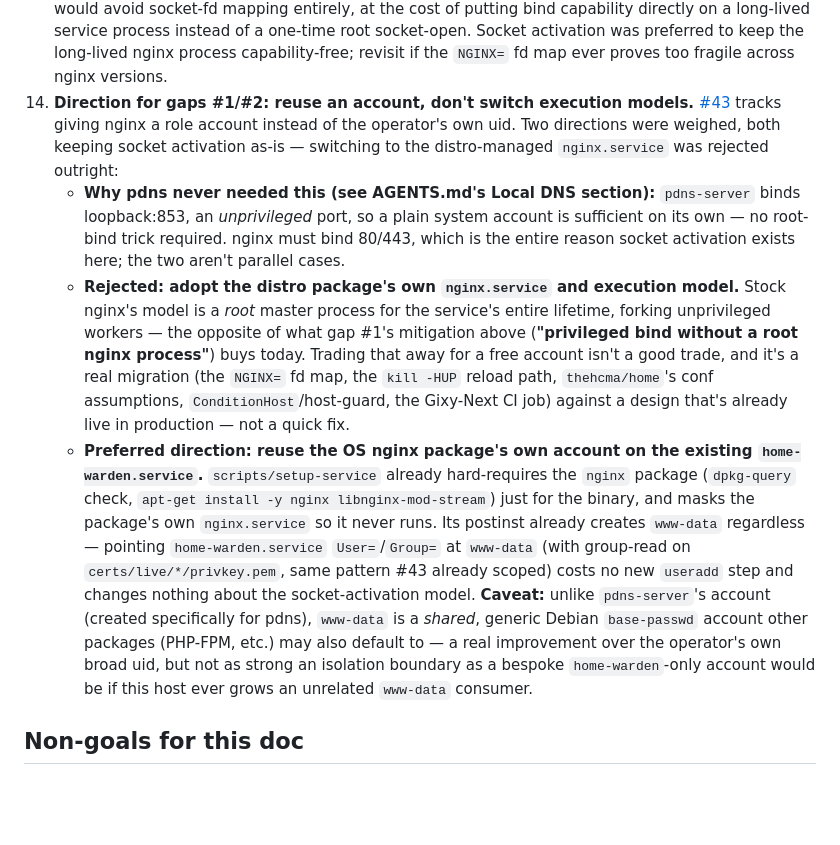
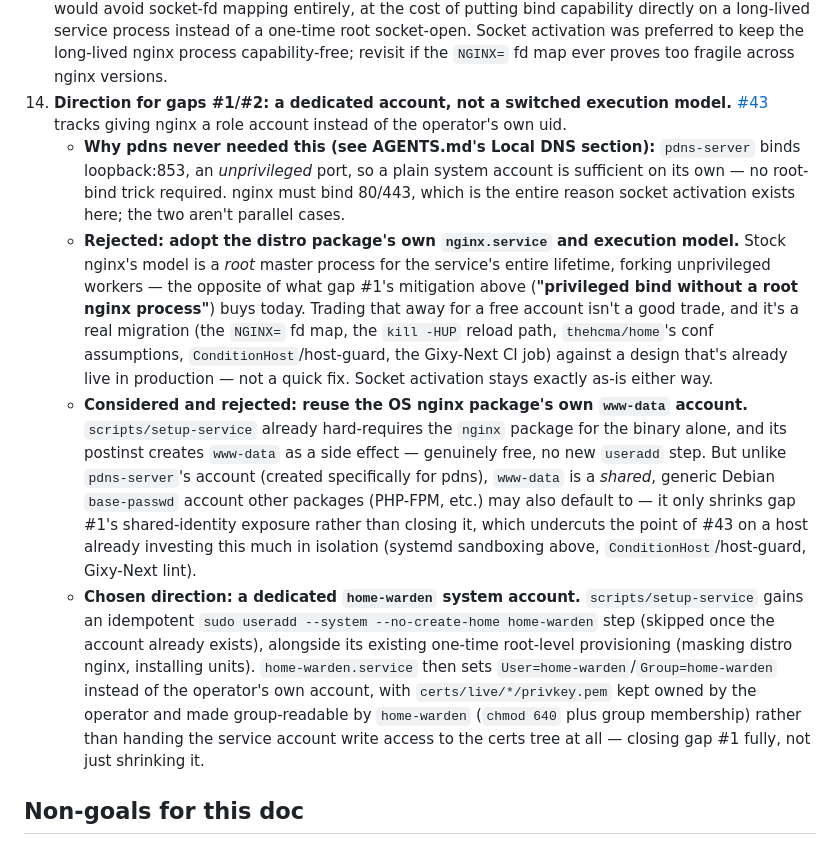
Before and after one commit to the-hcma/home-warden, a Markdown page: docs/architecture-socket-activation.md, the part around the change. GitHub-like rendering; blank space fills up the shorter version.

Commit message:
docs: pick a dedicated home-warden account, not www-data reuse
www-data reuse was genuinely free but only shrinks gap #1's
shared-identity exposure, not closes it -- other packages can default
to it too. Given this host already invests heavily in isolation
(systemd sandboxing, host-guard, Gixy-Next), that's not a good trade
for the small extra cost of a real dedicated account.

```diff
--- a/docs/architecture-socket-activation.md
+++ b/docs/architecture-socket-activation.md
@@ -191,11 +191,9 @@ have to rediscover them.
     instead of a one-time root socket-open. Socket activation was preferred
     to keep the long-lived nginx process capability-free; revisit if the
     `NGINX=` fd map ever proves too fragile across nginx versions.
-14. **Direction for gaps #1/#2: reuse an account, don't switch execution
-    models.** [#43](https://github.com/the-hcma/home-warden/issues/43)
+14. **Direction for gaps #1/#2: a dedicated account, not a switched
+    execution model.** [#43](https://github.com/the-hcma/home-warden/issues/43)
     tracks giving nginx a role account instead of the operator's own uid.
-    Two directions were weighed, both keeping socket activation as-is —
-    switching to the distro-managed `nginx.service` was rejected outright:
     - **Why pdns never needed this (see AGENTS.md's Local DNS section):**
       `pdns-server` binds loopback:853, an *unprivileged* port, so a plain
       system account is sufficient on its own — no root-bind trick
@@ -210,21 +208,29 @@ have to rediscover them.
       `NGINX=` fd map, the `kill -HUP` reload path, `thehcma/home`'s conf
       assumptions, `ConditionHost`/host-guard, the Gixy-Next CI job) against
       a design that's already live in production — not a quick fix.
-    - **Preferred direction: reuse the OS nginx package's own account on
-      the existing `home-warden.service`.** `scripts/setup-service` already
-      hard-requires the `nginx` package (`dpkg-query` check, `apt-get
-      install -y nginx libnginx-mod-stream`) just for the binary, and masks
-      the package's own `nginx.service` so it never runs. Its postinst
-      already creates `www-data` regardless — pointing `home-warden.service`
-      `User=`/`Group=` at `www-data` (with group-read on
-      `certs/live/*/privkey.pem`, same pattern #43 already scoped) costs no
-      new `useradd` step and changes nothing about the socket-activation
-      model. **Caveat:** unlike `pdns-server`'s account (created
-      specifically for pdns), `www-data` is a *shared*, generic Debian
-      `base-passwd` account other packages (PHP-FPM, etc.) may also default
-      to — a real improvement over the operator's own broad uid, but not as
-      strong an isolation boundary as a bespoke `home-warden`-only account
-      would be if this host ever grows an unrelated `www-data` consumer.
+      Socket activation stays exactly as-is either way.
+    - **Considered and rejected: reuse the OS nginx package's own
+      `www-data` account.** `scripts/setup-service` already hard-requires
+      the `nginx` package for the binary alone, and its postinst creates
+      `www-data` as a side effect — genuinely free, no new `useradd` step.
+      But unlike `pdns-server`'s account (created specifically for pdns),
+      `www-data` is a *shared*, generic Debian `base-passwd` account other
+      packages (PHP-FPM, etc.) may also default to — it only shrinks gap
+      #1's shared-identity exposure rather than closing it, which
+      undercuts the point of #43 on a host already investing this much in
+      isolation (systemd sandboxing above, `ConditionHost`/host-guard,
+      Gixy-Next lint).
+    - **Chosen direction: a dedicated `home-warden` system account.**
+      `scripts/setup-service` gains an idempotent
+      `sudo useradd --system --no-create-home home-warden` step (skipped
+      once the account already exists), alongside its existing one-time
+      root-level provisioning (masking distro nginx, installing units).
+      `home-warden.service` then sets `User=home-warden`/`Group=home-warden`
+      instead of the operator's own account, with `certs/live/*/privkey.pem`
+      kept owned by the operator and made group-readable by `home-warden`
+      (`chmod 640` plus group membership) rather than handing the service
+      account write access to the certs tree at all — closing gap #1 fully,
+      not just shrinking it.
 
 ## Non-goals for this doc
 
```
